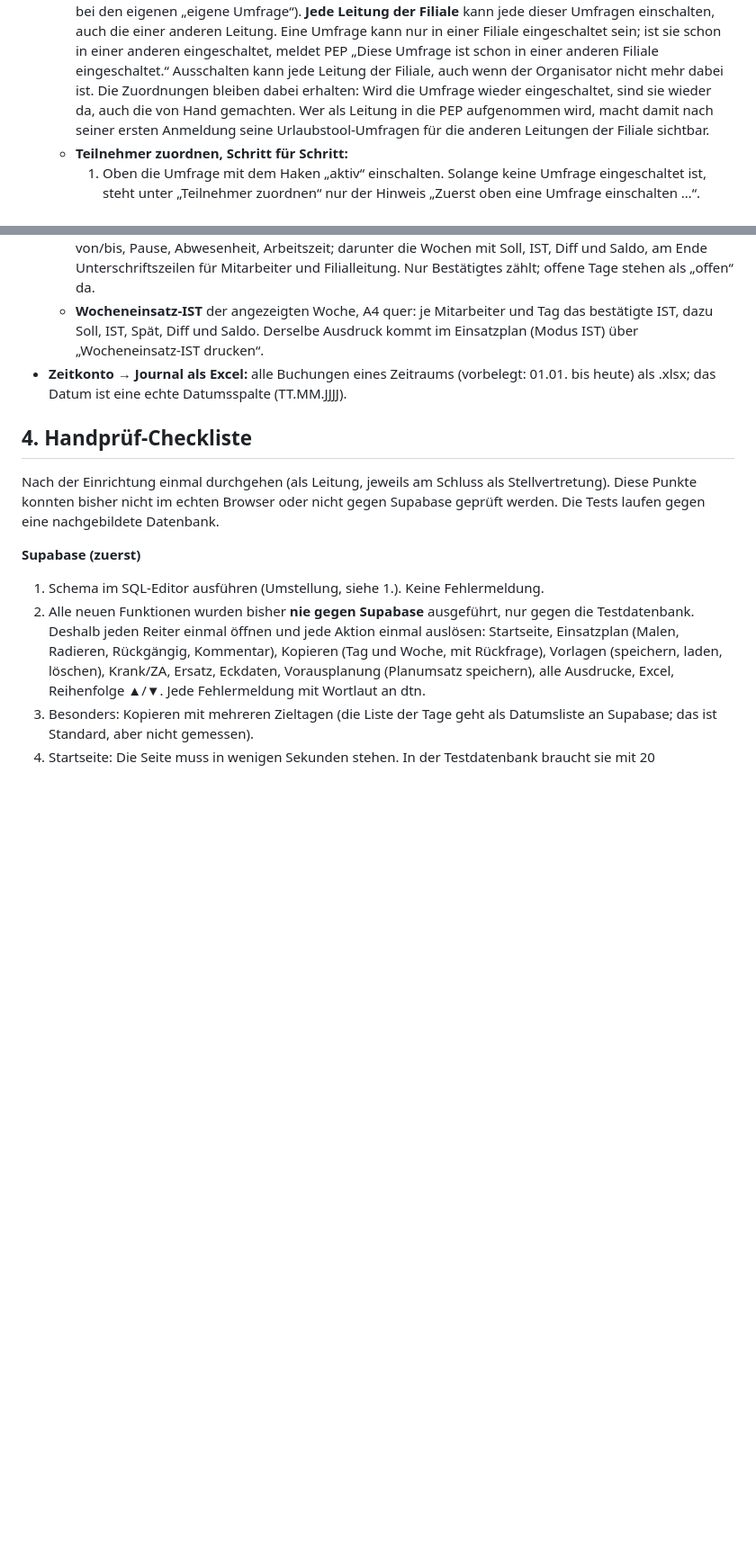
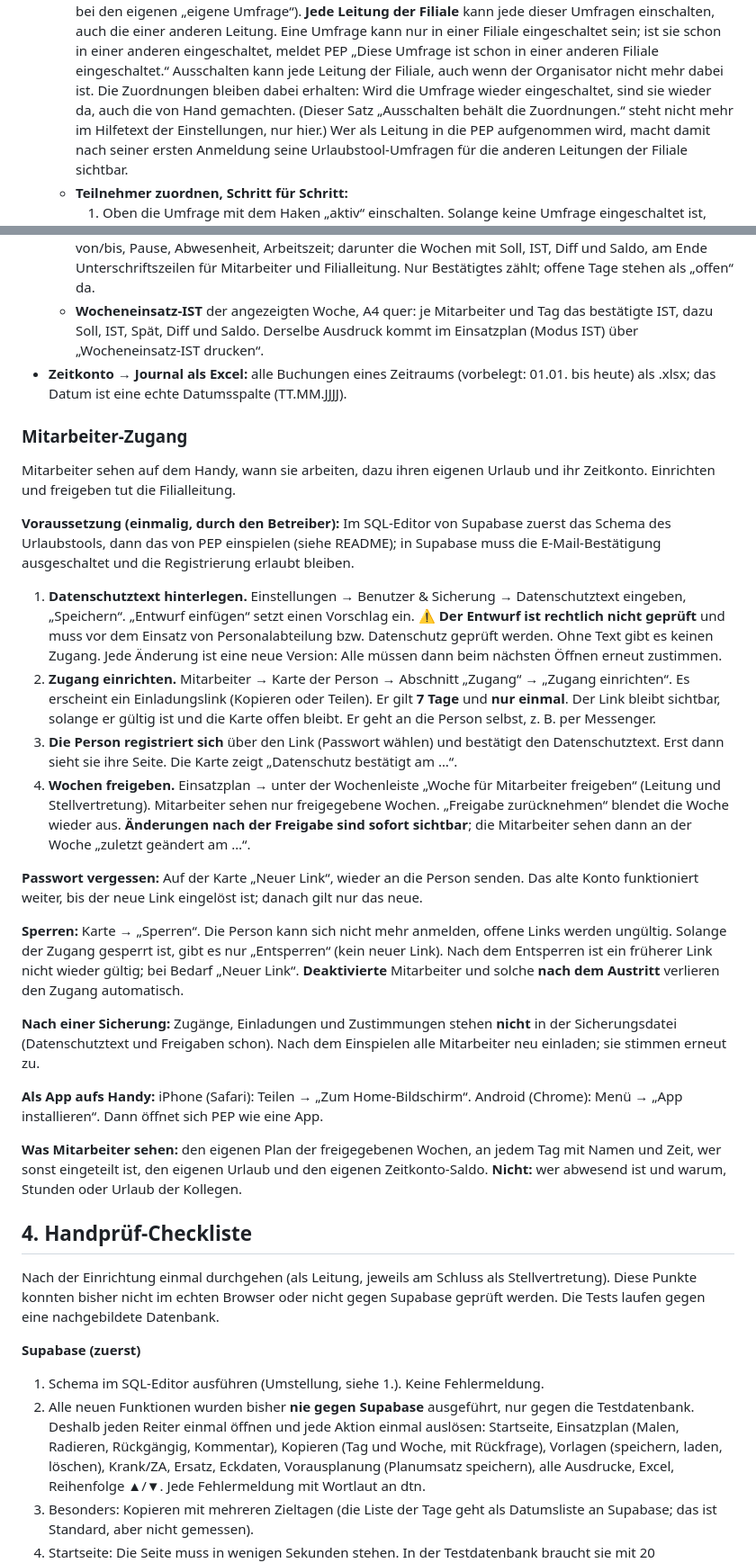
Before and after one commit to Urlaub2027/pep, a Markdown page: ANLEITUNG.md, 2 parts joined by grey strips. Shown at 90% size. Drawn GitHub-style; blank space fills up the shorter version.

```diff
--- a/ANLEITUNG.md
+++ b/ANLEITUNG.md
@@ -223,7 +223,8 @@ Verlassen des Feldes gespeichert. Die
     PEP „Diese Umfrage ist schon in einer anderen Filiale eingeschaltet.“ Ausschalten
     kann jede Leitung der Filiale, auch wenn der Organisator nicht mehr dabei ist.
     Die Zuordnungen bleiben dabei erhalten: Wird die Umfrage wieder eingeschaltet, sind
-    sie wieder da, auch die von Hand gemachten.
+    sie wieder da, auch die von Hand gemachten. (Dieser Satz „Ausschalten behält die
+    Zuordnungen.“ steht nicht mehr im Hilfetext der Einstellungen, nur hier.)
     Wer als Leitung in die PEP aufgenommen wird, macht damit nach seiner ersten
     Anmeldung seine Urlaubstool-Umfragen für die anderen Leitungen der Filiale sichtbar.
   - **Teilnehmer zuordnen, Schritt für Schritt:**
@@ -505,6 +506,52 @@ Farben, im Druckdialog „Hintergrundgrafiken“ einschalten.
     Einsatzplan (Modus IST) über „Wocheneinsatz-IST drucken“.
 - **Zeitkonto → Journal als Excel:** alle Buchungen eines Zeitraums (vorbelegt:
   01.01. bis heute) als .xlsx; das Datum ist eine echte Datumsspalte (TT.MM.JJJJ).
+
+### Mitarbeiter-Zugang
+
+Mitarbeiter sehen auf dem Handy, wann sie arbeiten, dazu ihren eigenen Urlaub und ihr
+Zeitkonto. Einrichten und freigeben tut die Filialleitung.
+
+**Voraussetzung (einmalig, durch den Betreiber):** Im SQL-Editor von Supabase zuerst das
+Schema des Urlaubstools, dann das von PEP einspielen (siehe README); in Supabase muss die
+E-Mail-Bestätigung ausgeschaltet und die Registrierung erlaubt bleiben.
+
+1. **Datenschutztext hinterlegen.** Einstellungen → Benutzer & Sicherung → Datenschutztext
+   eingeben, „Speichern“. „Entwurf einfügen“ setzt einen Vorschlag ein. ⚠️ **Der Entwurf
+   ist rechtlich nicht geprüft** und muss vor dem Einsatz von Personalabteilung bzw.
+   Datenschutz geprüft werden. Ohne Text gibt es keinen Zugang. Jede Änderung ist eine neue
+   Version: Alle müssen dann beim nächsten Öffnen erneut zustimmen.
+2. **Zugang einrichten.** Mitarbeiter → Karte der Person → Abschnitt „Zugang“ →
+   „Zugang einrichten“. Es erscheint ein Einladungslink (Kopieren oder Teilen). Er gilt
+   **7 Tage** und **nur einmal**. Der Link bleibt sichtbar, solange er gültig ist und die
+   Karte offen bleibt. Er geht an die Person selbst, z. B. per Messenger.
+3. **Die Person registriert sich** über den Link (Passwort wählen) und bestätigt den
+   Datenschutztext. Erst dann sieht sie ihre Seite. Die Karte zeigt „Datenschutz bestätigt
+   am …“.
+4. **Wochen freigeben.** Einsatzplan → unter der Wochenleiste „Woche für Mitarbeiter
+   freigeben“ (Leitung und Stellvertretung). Mitarbeiter sehen nur freigegebene Wochen.
+   „Freigabe zurücknehmen“ blendet die Woche wieder aus. **Änderungen nach der Freigabe
+   sind sofort sichtbar**; die Mitarbeiter sehen dann an der Woche „zuletzt geändert am …“.
+
+**Passwort vergessen:** Auf der Karte „Neuer Link“, wieder an die Person senden. Das alte
+Konto funktioniert weiter, bis der neue Link eingelöst ist; danach gilt nur das neue.
+
+**Sperren:** Karte → „Sperren“. Die Person kann sich nicht mehr anmelden, offene Links
+werden ungültig. Solange der Zugang gesperrt ist, gibt es nur „Entsperren“ (kein neuer Link).
+Nach dem Entsperren ist ein früherer Link nicht wieder gültig; bei Bedarf „Neuer Link“.
+**Deaktivierte** Mitarbeiter und solche **nach dem Austritt** verlieren den Zugang
+automatisch.
+
+**Nach einer Sicherung:** Zugänge, Einladungen und Zustimmungen stehen **nicht** in der
+Sicherungsdatei (Datenschutztext und Freigaben schon). Nach dem Einspielen alle
+Mitarbeiter neu einladen; sie stimmen erneut zu.
+
+**Als App aufs Handy:** iPhone (Safari): Teilen → „Zum Home-Bildschirm“. Android (Chrome):
+Menü → „App installieren“. Dann öffnet sich PEP wie eine App.
+
+**Was Mitarbeiter sehen:** den eigenen Plan der freigegebenen Wochen, an jedem Tag mit
+Namen und Zeit, wer sonst eingeteilt ist, den eigenen Urlaub und den eigenen
+Zeitkonto-Saldo. **Nicht:** wer abwesend ist und warum, Stunden oder Urlaub der Kollegen.
 
 ## 4. Handprüf-Checkliste
 
```
Also changed, not shown: other parts of ANLEITUNG.md (+1 -2 lines), README.md (+33 -5 lines), 1 other file.
